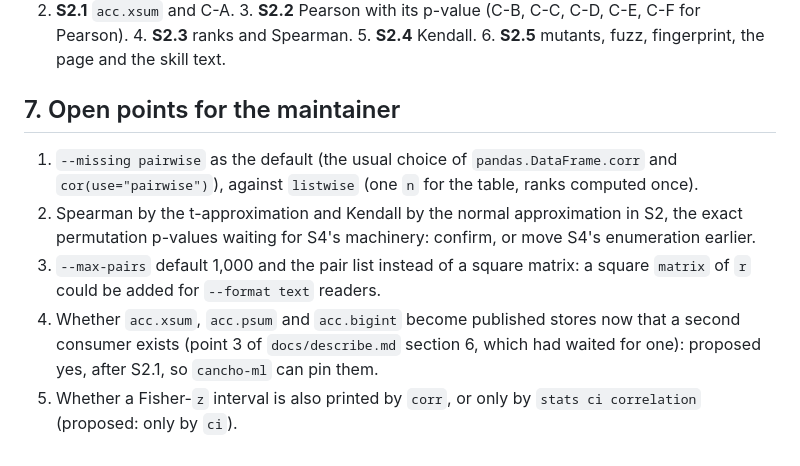
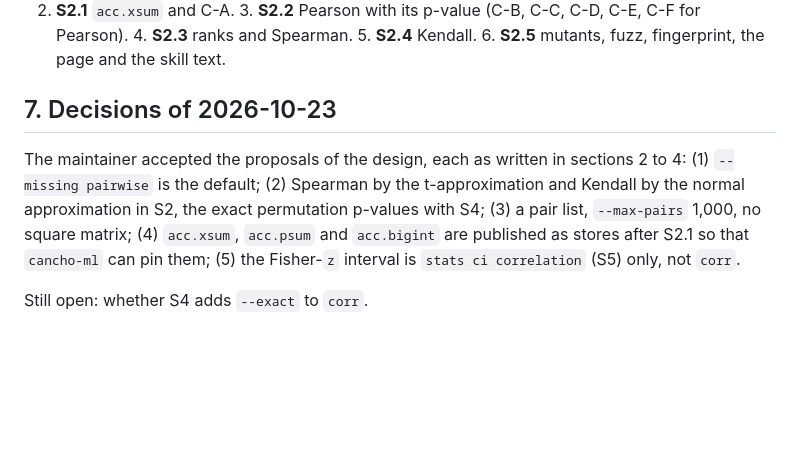
Before and after one commit to alpibrusl/cancho-stats, a Markdown page: docs/corr.md, the part around the change. GitHub-like rendering; blank space fills up the shorter version.

Commit message:
corr.md: the maintainer's decisions of 2026-10-23
Co-Authored-By: Claude Sonnet 5.5 <noreply@anthropic.com>
Claude-Session: https://claude.ai/code/session_01U2ZtkLWSFbTiQYs1mHWeup

```diff
--- a/docs/corr.md
+++ b/docs/corr.md
@@ -55,10 +55,8 @@ With `n` the rows used for a pair, `Sx = sum x`, `Sy = sum y`, `Sxx = sum x^2`,
 1. **S2.0, no behaviour change.** `tools/stats/main.cho` is 1,534 lines of the 2,000 allowed (`CLAUDE.md`): the reader loop, `discover` and `read_file` (the header scanner is written twice, which the mutants of 2026-10-22 showed) move to a module shared by `describe` and `corr`. Gate: the existing gates and the fingerprint unchanged.
 2. **S2.1** `acc.xsum` and C-A. 3. **S2.2** Pearson with its p-value (C-B, C-C, C-D, C-E, C-F for Pearson). 4. **S2.3** ranks and Spearman. 5. **S2.4** Kendall. 6. **S2.5** mutants, fuzz, fingerprint, the page and the skill text.
 
-## 7. Open points for the maintainer
+## 7. Decisions of 2026-10-23
 
-1. `--missing pairwise` as the default (the usual choice of `pandas.DataFrame.corr` and `cor(use="pairwise")`), against `listwise` (one `n` for the table, ranks computed once).
-2. Spearman by the t-approximation and Kendall by the normal approximation in S2, the exact permutation p-values waiting for S4's machinery: confirm, or move S4's enumeration earlier.
-3. `--max-pairs` default 1,000 and the pair list instead of a square matrix: a square `matrix` of `r` could be added for `--format text` readers.
-4. Whether `acc.xsum`, `acc.psum` and `acc.bigint` become published stores now that a second consumer exists (point 3 of `docs/describe.md` section 6, which had waited for one): proposed yes, after S2.1, so `cancho-ml` can pin them.
-5. Whether a Fisher-`z` interval is also printed by `corr`, or only by `stats ci correlation` (proposed: only by `ci`).
+The maintainer accepted the proposals of the design, each as written in sections 2 to 4: (1) `--missing pairwise` is the default; (2) Spearman by the t-approximation and Kendall by the normal approximation in S2, the exact permutation p-values with S4; (3) a pair list, `--max-pairs` 1,000, no square matrix; (4) `acc.xsum`, `acc.psum` and `acc.bigint` are published as stores after S2.1 so that `cancho-ml` can pin them; (5) the Fisher-`z` interval is `stats ci correlation` (S5) only, not `corr`.
+
+Still open: whether S4 adds `--exact` to `corr`.
```
